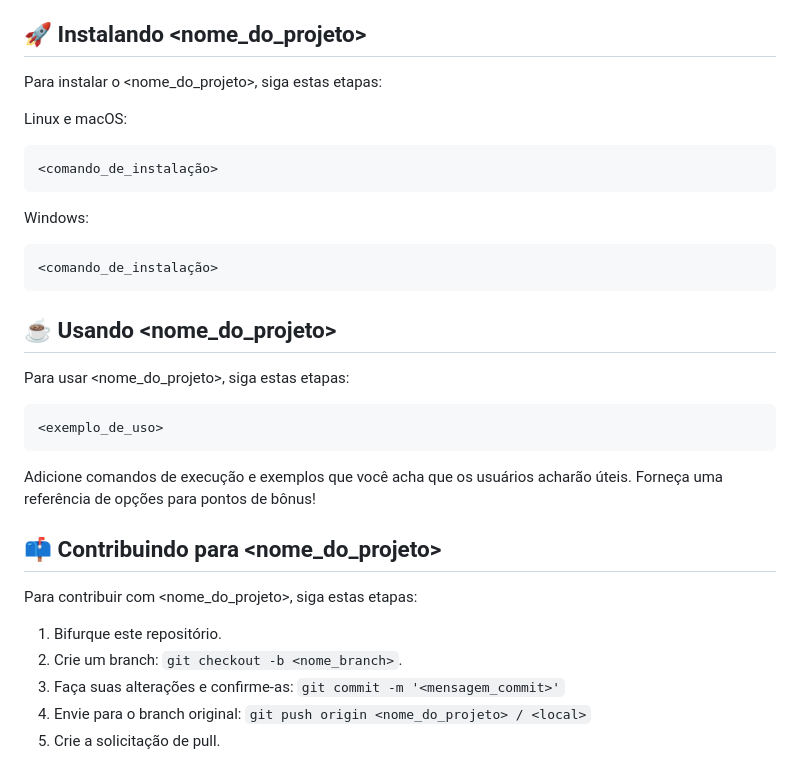
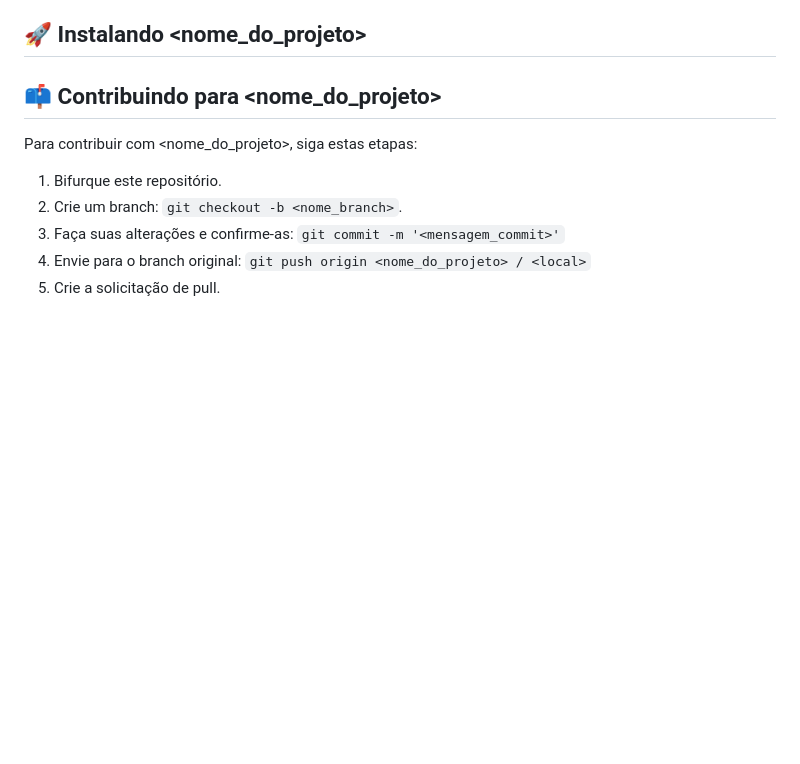
Before and after one commit to jimmyadmsenior/Index, a Markdown page: README.md, the part around the change. GitHub-like rendering; blank space fills up the shorter version.

````diff
--- a/README.md
+++ b/README.md
@@ -29,30 +29,6 @@ Antes de começar, verifique se você atendeu aos seguintes requisitos:
 - Você leu `<guia / link / documentação_relacionada_ao_projeto>`.
 
 ## 🚀 Instalando <nome_do_projeto>
-
-Para instalar o <nome_do_projeto>, siga estas etapas:
-
-Linux e macOS:
-
-```
-<comando_de_instalação>
-```
-
-Windows:
-
-```
-<comando_de_instalação>
-```
-
-## ☕ Usando <nome_do_projeto>
-
-Para usar <nome_do_projeto>, siga estas etapas:
-
-```
-<exemplo_de_uso>
-```
-
-Adicione comandos de execução e exemplos que você acha que os usuários acharão úteis. Forneça uma referência de opções para pontos de bônus!
 
 ## 📫 Contribuindo para <nome_do_projeto>
 
````
